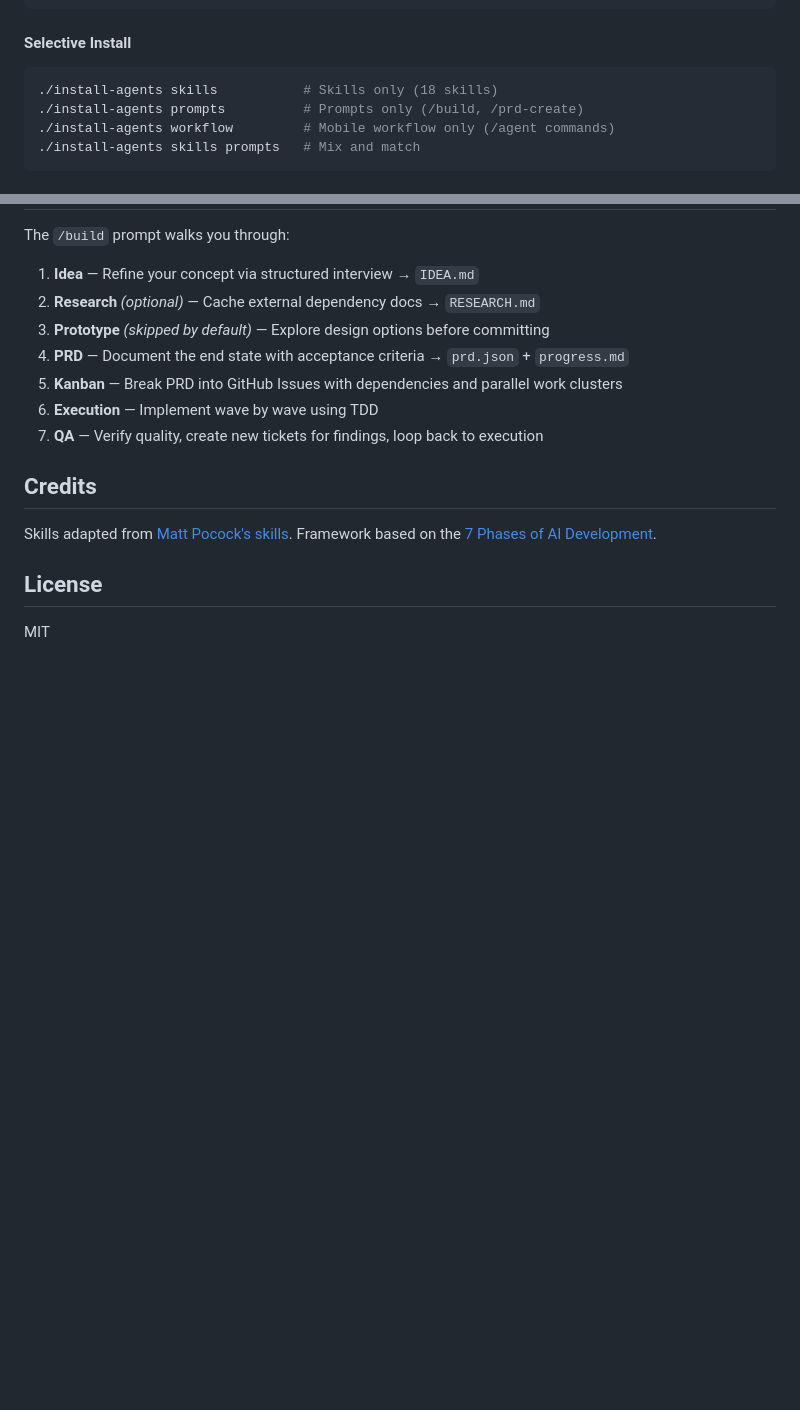
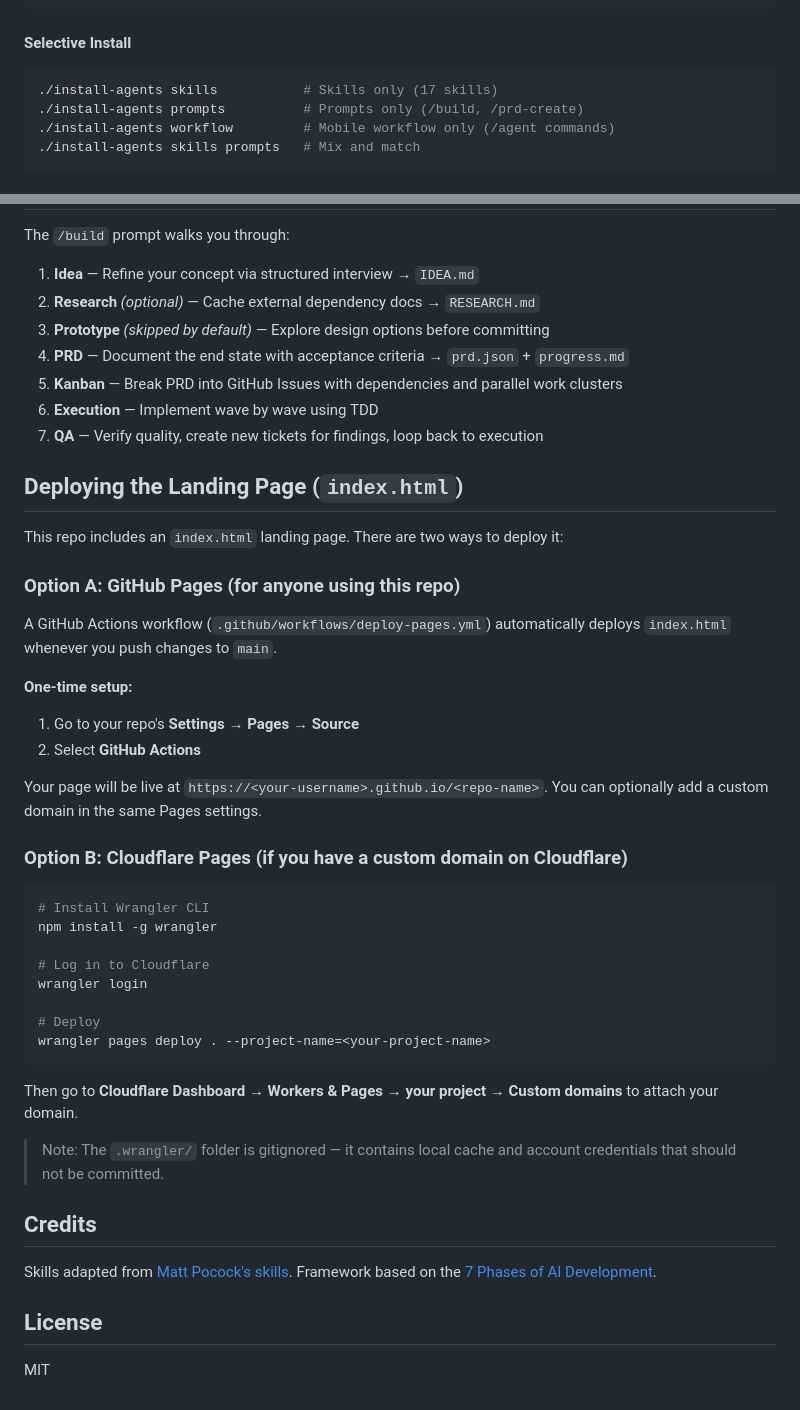
Before and after one commit to marcoacciarri/ai, a Markdown page: README.md, 2 parts joined by grey strips. GitHub-like rendering; blank space fills up the shorter version.

````diff
--- a/README.md
+++ b/README.md
@@ -88,7 +88,7 @@ git clone https://github.com/marcoacciarri/ai.git /tmp/ai
 #### Selective Install
 
 ```bash
-./install-agents skills           # Skills only (18 skills)
+./install-agents skills           # Skills only (17 skills)
 ./install-agents prompts          # Prompts only (/build, /prd-create)
 ./install-agents workflow         # Mobile workflow only (/agent commands)
 ./install-agents skills prompts   # Mix and match
@@ -143,6 +143,38 @@ The `/build` prompt walks you through:
 6. **Execution** — Implement wave by wave using TDD
 7. **QA** — Verify quality, create new tickets for findings, loop back to execution
 
+## Deploying the Landing Page (`index.html`)
+
+This repo includes an `index.html` landing page. There are two ways to deploy it:
+
+### Option A: GitHub Pages (for anyone using this repo)
+
+A GitHub Actions workflow (`.github/workflows/deploy-pages.yml`) automatically deploys `index.html` whenever you push changes to `main`.
+
+**One-time setup:**
+
+1. Go to your repo's **Settings → Pages → Source**
+2. Select **GitHub Actions**
+
+Your page will be live at `https://<your-username>.github.io/<repo-name>`. You can optionally add a custom domain in the same Pages settings.
+
+### Option B: Cloudflare Pages (if you have a custom domain on Cloudflare)
+
+```bash
+# Install Wrangler CLI
+npm install -g wrangler
+
+# Log in to Cloudflare
+wrangler login
+
+# Deploy
+wrangler pages deploy . --project-name=<your-project-name>
+```
+
+Then go to **Cloudflare Dashboard → Workers & Pages → your project → Custom domains** to attach your domain.
+
+> Note: The `.wrangler/` folder is gitignored — it contains local cache and account credentials that should not be committed.
+
 ## Credits
 
 Skills adapted from [Matt Pocock's skills](https://github.com/mattpocock/skills). Framework based on the [7 Phases of AI Development](https://www.aihero.dev/my-7-phases-of-ai-development).
````
